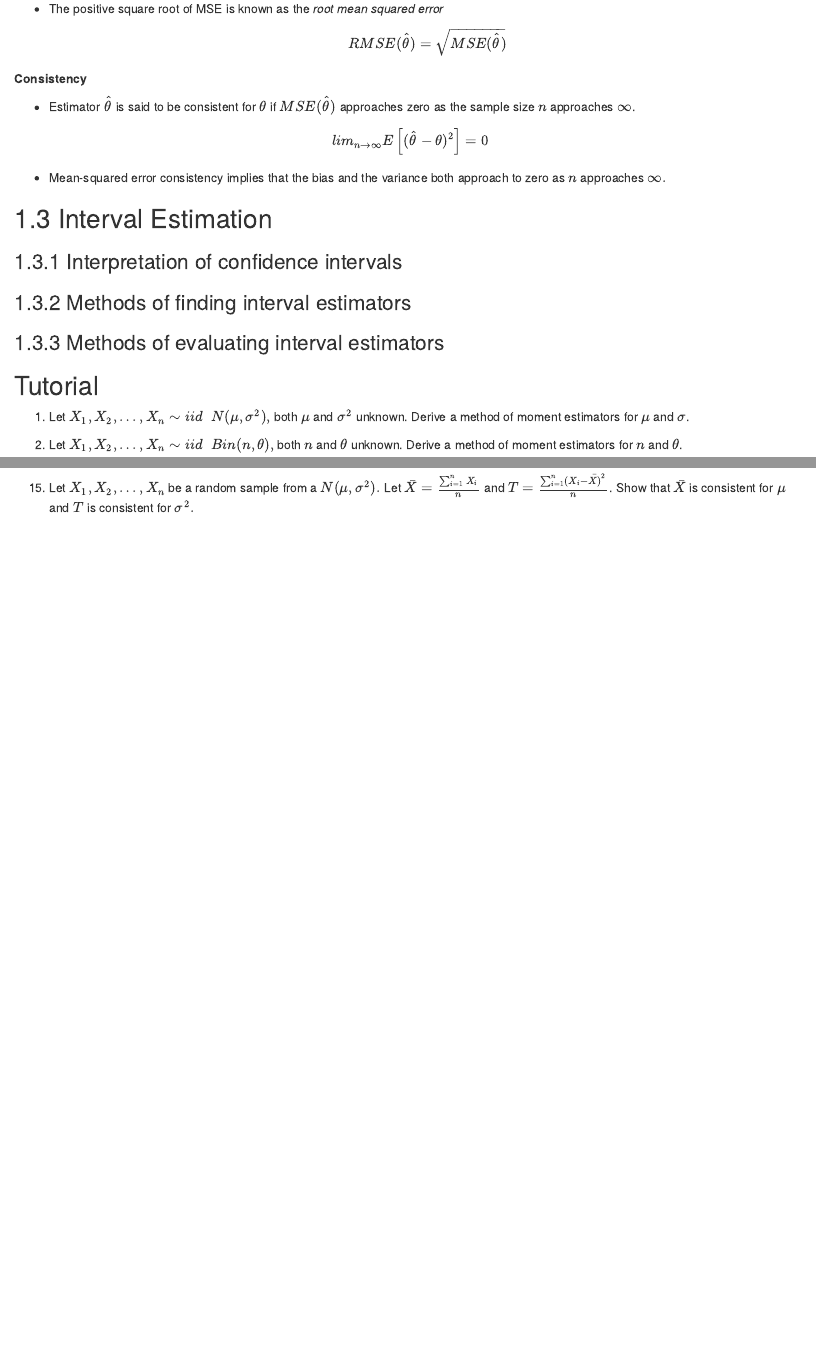
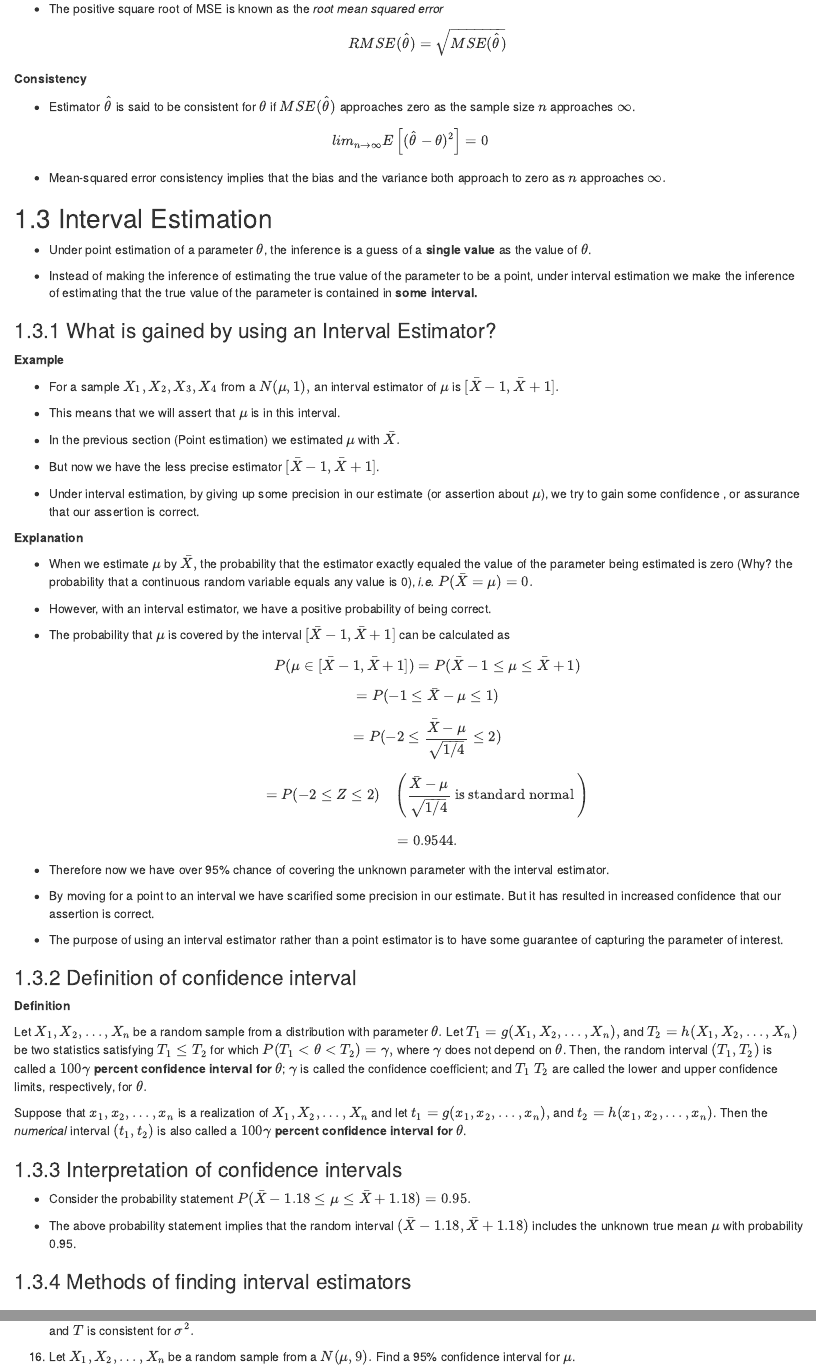
Before and after one commit to pridiltal/CM2110_notes, an R Markdown document (02-Estimation.Rmd): the page in a window 1100 px wide, from 5600 px down, and a second part further down, joined at a grey line. Rendered offline with R 4.5, knitr and Pandoc, with nearby package versions; drawn as R Markdown's standard HTML page in place of the format the file asks for.

```diff
--- a/02-Estimation.Rmd
+++ b/02-Estimation.Rmd
@@ -279,7 +279,62 @@
 
 ## Interval Estimation
 
+- Under point estimation of a parameter $\theta$, the inference is a guess of a **single value** as the value of $\theta$.
+
+- Instead of making the inference of estimating the true value of the parameter to be a point, under interval estimation we make the inference of estimating that the true value of the parameter is contained in **some interval.**
+
+
+### What is gained by using an Interval Estimator?
+
+**Example**
+<!-- Cassela and berger page 418, mood pg 372-->
+
+- For a sample  $X_1, X_2, X_3, X_4$ from  a $N(\mu, 1),$ an interval estimator of $\mu$ is $[\bar{X}-1, \bar{X}+1].$
+- This means that we will assert that $\mu$ is in this interval.
+- In the previous section (Point estimation) we estimated $\mu$ with $\bar{X}.$
+- But now we have the less precise estimator $[\bar{X}-1, \bar{X}+1]$.
+
+- Under interval estimation, by giving up some precision in our estimate (or assertion about $\mu$), we try to gain  some confidence , or assurance that our assertion is correct.
+
+**Explanation**
+
+- When we estimate $\mu$ by $\bar{X},$ the probability that the estimator exactly equaled the value of the parameter being estimated is zero (Why? the probability that a continuous random variable equals any value is 0), *i.e.* $P(\bar{X}=\mu) = 0.$
+
+- However, with an interval estimator, we have a positive probability of being correct.
+
+- The probability that $\mu$ is covered by the interval $[\bar{X}-1, \bar{X}+1]$ can be calculated as
+\[P(\mu \in [\bar{X}-1, \bar{X}+1])= P(\bar{X}-1 \leq \mu\leq \bar{X}+1)\]
+\[ = P(-1 \leq \bar{X} - \mu\leq 1)\]
+\[ = P(- 2\leq \frac{\bar{X} - \mu}{\sqrt{1/4}}\leq 2)\]
+\[ = P(- 2\leq Z\leq 2)\;\;\; \left(\frac{\bar{X} - \mu}{\sqrt{1/4}} \text{ is standard normal }\right)\]
+\[=0.9544.\]
+
+- Therefore now we have over 95% chance of covering the unknown parameter with the interval estimator.
+
+- By moving for a point to an interval we have scarified some precision in our estimate. But it has resulted in increased confidence that our assertion is correct.
+
+- The purpose of using an interval estimator rather than a point estimator is to have some guarantee of capturing the parameter of interest.
+
+
+<!--mood 377, bsc note-->
+
+### Definition of confidence interval
+
+**Definition**
+
+Let $X_1, X_2, \dots, X_n$ be a random sample from a distribution with parameter $\theta.$ Let $T_1 = g(X_1, X_2, \dots, X_n),$ and  $T_2 = h(X_1, X_2, \dots, X_n)$ be two statistics satisfying $T_1 \leq T_2$ for which $P(T_1 < \theta < T_2)= \gamma,$ where $\gamma$ does not depend on $\theta$. Then, the random interval $(T_1, T_2)$ is called a $100\gamma$ **percent confidence interval for** $\theta$; $\gamma$ is called the confidence coefficient;  and $T_1$ $T_2$ are called the lower and upper confidence limits, respectively, for $\theta.$
+
+Suppose that $x_1, x_2, \dots, x_n$  is a realization of $X_1, X_2, \dots, X_n$ and let  $t_1 = g(x_1, x_2, \dots, x_n),$ and  $t_2 = h(x_1, x_2, \dots, x_n)$. Then the *numerical* interval $(t_1, t_2)$ is also called a $100\gamma$ **percent confidence interval for** $\theta$.
+
+<!--* discuss Example 16*-->
+
 ### Interpretation of confidence intervals
+
+- Consider the probability statement $P(\bar{X}-1.18 \leq \mu\leq \bar{X}+1.18) =0.95.$
+
+- The above probability statement implies that the random interval $(\bar{X}-1.18, \bar{X}+1.18)$ includes the unknown true mean $\mu$ with probability 0.95.
+
+\newpage
 
 ### Methods of finding interval estimators
 
@@ -339,3 +393,5 @@
 14. Let $X_1, X_2, \dots, X_n$ be a random sample from some distribution and $E(X) = \mu$. Show that $\bar{X}$ is a better estimator than $X_1$ and $\frac{X_1+X_2}{2}$ for $\mu$ in terms of MSE.
 
 15. Let $X_1, X_2, \dots, X_n$ be a random sample from a $N(\mu, \sigma^2).$ Let $\bar{X}= \frac{\sum_{i=1}^nX_i}{n}$ and $T=\frac{\sum_{i=1}^n(X_i-\bar{X})^2}{n}$. Show that $\bar{X}$ is consistent for $\mu$ and $T$ is consistent for $\sigma^2.$
+
+16. Let $X_1, X_2, \dots, X_n$ be a random sample from a $N(\mu,9).$ Find a 95% confidence interval for $\mu$.
```
Also changed, not shown: docs/bookdown-demo.tex, docs/search_index.json, 02-Estimation.Rmd (3 more changed lines), 9 other files.
